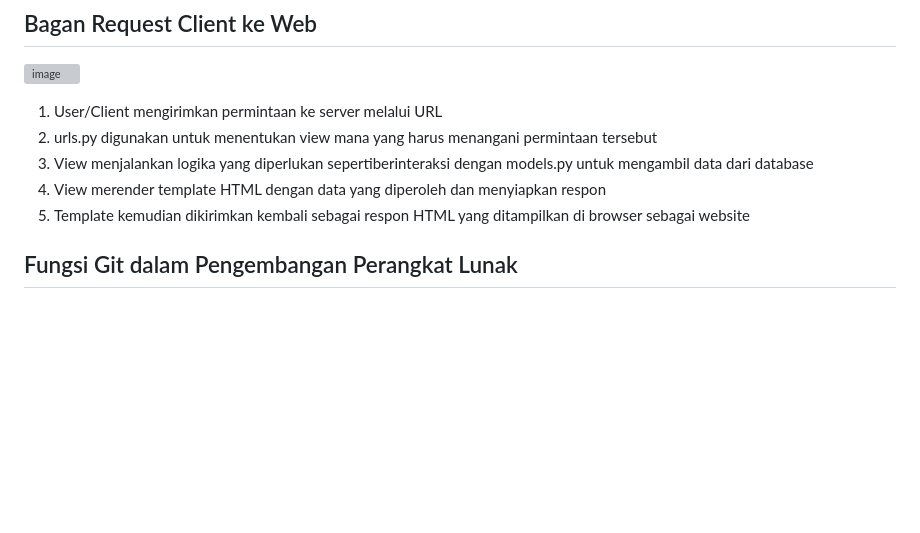
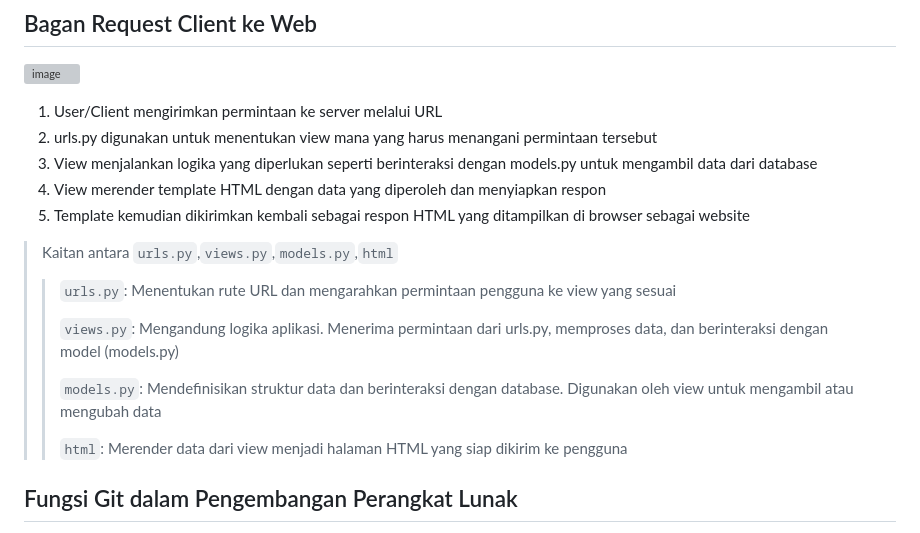
Before and after one commit to nayarachmi/skivy, a Markdown page: README.md, the part around one of its changes. GitHub-like rendering; blank space fills up the shorter version; grey boxes are pictures that could not be loaded.

```diff
--- a/README.md
+++ b/README.md
@@ -142,9 +134,17 @@ Untuk mengatur routing di aplikasi Django, Saya membuat file `urls.py` di dalam
 ![image](https://github.com/user-attachments/assets/9d1333f3-1884-4e9b-beb0-a82ffe8eb679)
 1. User/Client mengirimkan permintaan ke server melalui URL
 2. urls.py digunakan untuk menentukan view mana yang harus menangani permintaan tersebut
-3. View menjalankan logika yang diperlukan sepertiberinteraksi dengan models.py untuk mengambil data dari database
+3. View menjalankan logika yang diperlukan seperti berinteraksi dengan models.py untuk mengambil data dari database
 4. View merender template HTML dengan data yang diperoleh dan menyiapkan respon
 5. Template kemudian dikirimkan kembali sebagai respon HTML yang ditampilkan di browser sebagai website
+> Kaitan antara `urls.py`,`views.py`,`models.py`,`html`
+>> `urls.py`: Menentukan rute URL dan mengarahkan permintaan pengguna ke view yang sesuai
+>>
+>> `views.py`: Mengandung logika aplikasi. Menerima permintaan dari urls.py, memproses data, dan berinteraksi dengan model (models.py)
+>>
+>> `models.py`: Mendefinisikan struktur data dan berinteraksi dengan database. Digunakan oleh view untuk mengambil atau mengubah data
+>>
+>> `html`: Merender data dari view menjadi halaman HTML yang siap dikirim ke pengguna
 
 ## Fungsi Git dalam Pengembangan Perangkat Lunak
 1. Git memudahkan pengguna melacak perubahan kode yang sudah terjadi; pengguna dapat dengan mudah kembali ke versi kode sebelumnya jika dibutuhkan.
```
Also changed, not shown: other parts of README.md (+14 -23 lines).
